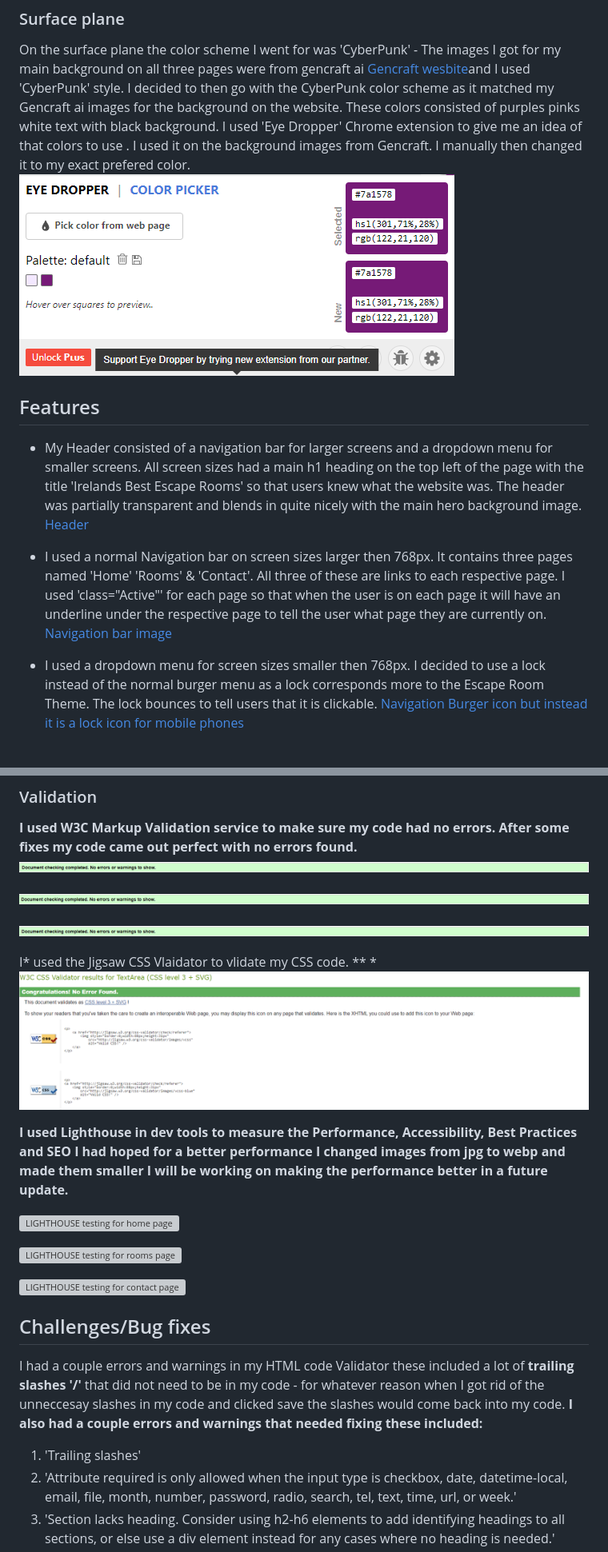
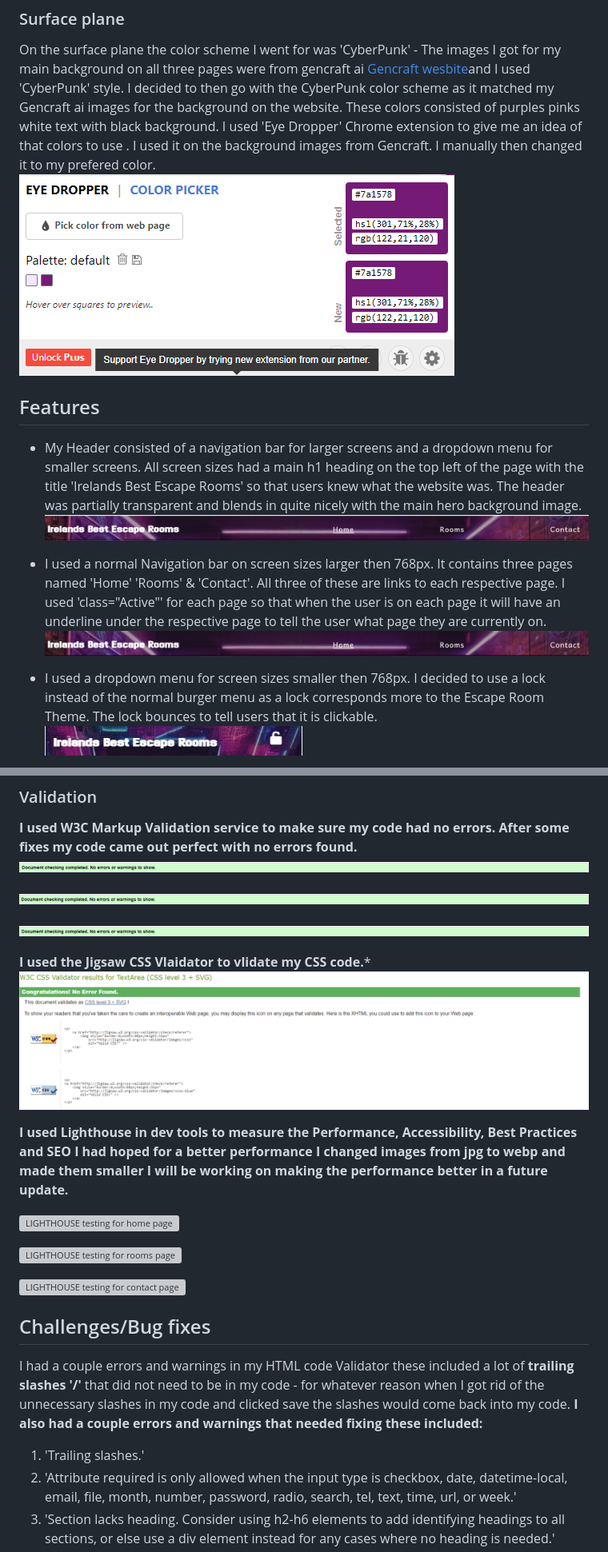
Before and after one commit to BreakellrZ/Escape_Room, a Markdown page: readme.md, 2 parts joined by grey strips. Shown at 80% size. Rendered like a GitHub page; grey boxes are pictures that could not be loaded.

Commit message:
Spelling errors fixed

```diff
--- a/readme.md
+++ b/readme.md
@@ -66,14 +66,16 @@ To visualise the website I used Wireframes for my ideas using Balsamiq. I create
 ### Surface plane
 
 On the surface plane the color scheme I went for was 'CyberPunk' - The images I got for my main background on all three pages were from gencraft ai [Gencraft wesbite](https://gencraft.com/generate)and I used 'CyberPunk' style.
-I decided to then go with the CyberPunk color scheme as it matched my Gencraft ai images for the background on the website. These colors consisted of purples pinks white text with black background. I used 'Eye Dropper' Chrome extension to give me an idea of that colors to use . I used it on the background images from Gencraft. I manually then changed it to my exact prefered color. ![Colors that Eye Dropper found](documentation/color_style.png)
+I decided to then go with the CyberPunk color scheme as it matched my Gencraft ai images for the background on the website. These colors consisted of purples pinks white text with black background. I used 'Eye Dropper' Chrome extension to give me an idea of that colors to use . I used it on the background images from Gencraft. I manually then changed it to my prefered color.
+![Colors that Eye Dropper found](documentation/color_style.png)
 
 ## Features
 
-- My Header consisted of a navigation bar for larger screens and a dropdown menu for smaller screens. All screen sizes had a main h1 heading on the top left of the page with the title 'Irelands Best Escape Rooms' so that users knew what the website was. The header was partially transparent and blends in quite nicely with the main hero background image. [Header](documentation/header_feature.png)
+- My Header consisted of a navigation bar for larger screens and a dropdown menu for smaller screens. All screen sizes had a main h1 heading on the top left of the page with the title 'Irelands Best Escape Rooms' so that users knew what the website was. The header was partially transparent and blends in quite nicely with the main hero background image. ![Header](documentation/header_feature.png)
 
 - I used a normal Navigation bar on screen sizes larger then 768px. It contains three pages named 'Home' 'Rooms' & 'Contact'. All three of these are links to each respective page. I used 'class="Active"' for each page so that when the user is on each page it will have an underline under the respective page to tell the user what page they are currently on.
-[Navigation bar image](documentation/navbar_feature.png)
+![Navigation bar image](documentation/navbar_feature.png)
 
-- I used a dropdown menu for screen sizes smaller then 768px. I decided to use a lock instead of the normal burger menu as a lock corresponds more to the Escape Room Theme. The lock bounces to tell users that it is clickable.  [Navigation Burger icon but instead it is a lock icon for mobile phones ](documentation/burger_dropdown_feature.png)
+- I used a dropdown menu for screen sizes smaller then 768px. I decided to use a lock instead of the normal burger menu as a lock corresponds more to the Escape Room Theme. The lock bounces to tell users that it is clickable.
+![Navigation Burger icon but instead it is a lock icon for mobile phones ](documentation/burger_dropdown_feature.png)
 
@@ -133,7 +142,7 @@ Technologies used in this website were as follows:
 
 ![HTML Validator for contact page](documentation/html_validator_contact.png)
 
-I* used the Jigsaw CSS Vlaidator to vlidate my CSS code. ** *![CSS Validator](documentation/css_validator.png)
+**I used the Jigsaw CSS Vlaidator to vlidate my CSS code.***![CSS Validator](documentation/css_validator.png)
 
 **I used Lighthouse in dev tools to measure the Performance, Accessibility, Best Practices and SEO I had hoped for a better performance I changed images from jpg to webp and made them smaller I will be working on making the performance better in a future update.**
 
@@ -145,9 +154,9 @@ I* used the Jigsaw CSS Vlaidator to vlidate my CSS code. ** *![CSS Validator](do
 
 
 ## Challenges/Bug fixes
-I had a couple errors and warnings in my HTML code Validator these included a lot of **trailing slashes '/'** that did not need to be in my code - for whatever reason when I got rid of the unneccesay slashes in my code and clicked save the slashes would come back into my code. **I also had a couple errors and warnings that needed fixing these included:**
+I had a couple errors and warnings in my HTML code Validator these included a lot of **trailing slashes '/'** that did not need to be in my code - for whatever reason when I got rid of the unnecessary slashes in my code and clicked save the slashes would come back into my code. **I also had a couple errors and warnings that needed fixing these included:**
 
-1. 'Trailing slashes'
+1. 'Trailing slashes.'
 2. 'Attribute required is only allowed when the input type is checkbox, date, datetime-local, email, file, month, number, password, radio, search, tel, text, time, url, or week.'
 3. 'Section lacks heading. Consider using h2-h6 elements to add identifying headings to all sections, or else use a div element instead for any cases where no heading is needed.'
 4. 'V=Element legend not allowed as child of element div in this context. (Suppressing further errors from this subtree.)'
```
Also changed, not shown: other parts of readme.md (+15 -8 lines).
